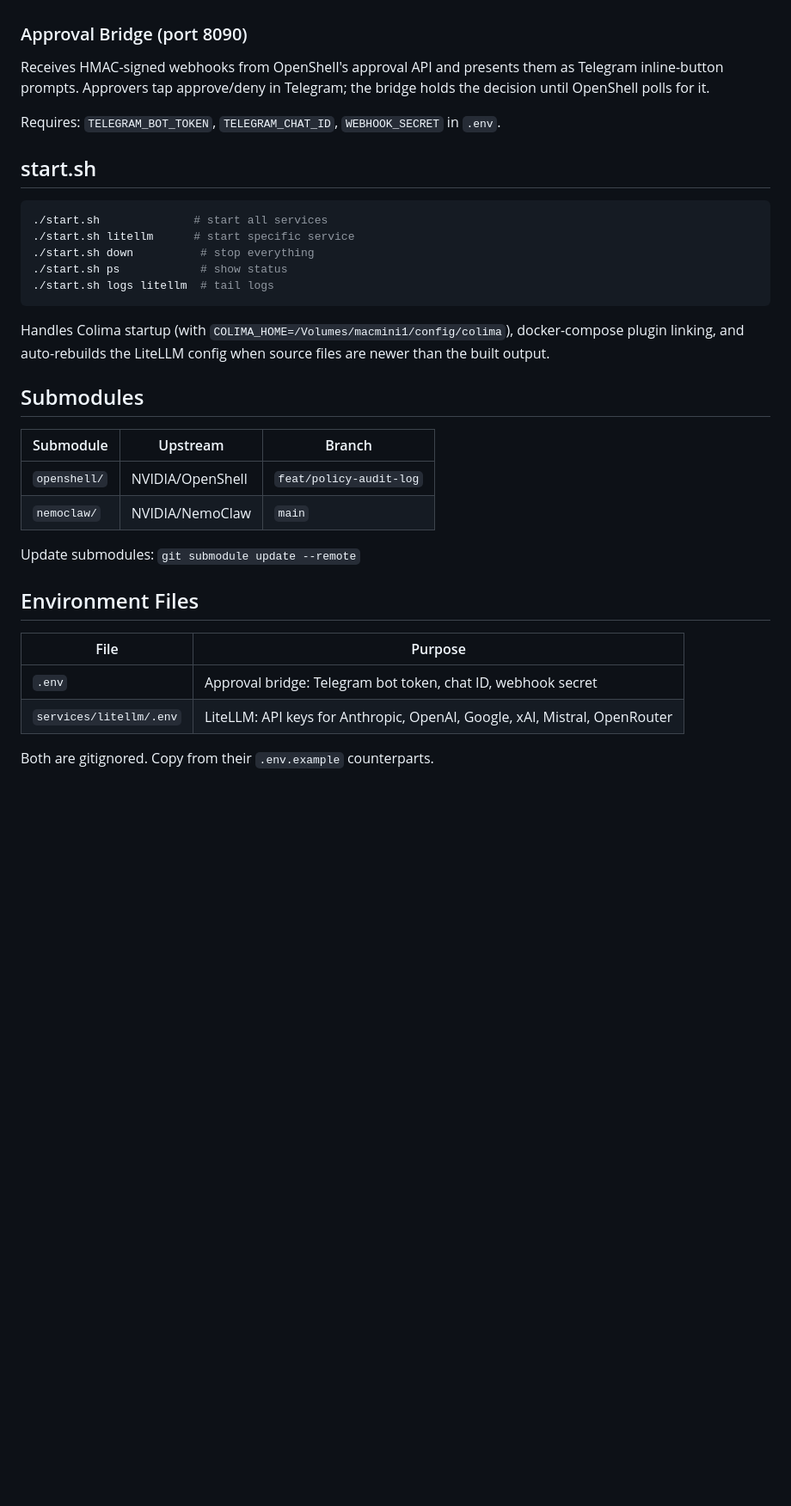
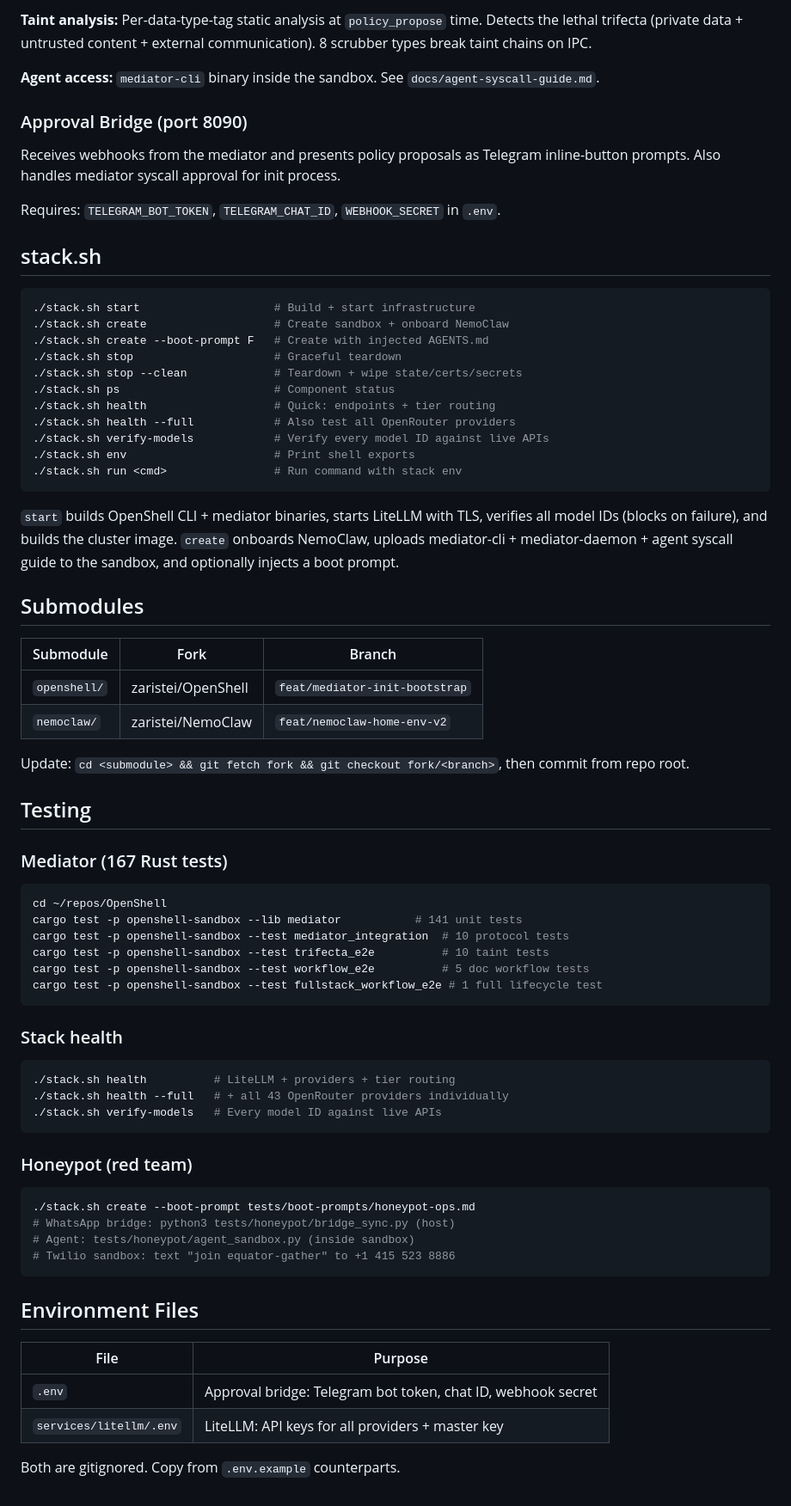
Before and after one commit to zaristei/nemoclaw-stack, a Markdown page: README.md, the part around one of its changes. Shown at 86% size. GitHub-like rendering; blank space fills up the shorter version.

````diff
--- a/README.md
+++ b/README.md
@@ -56,36 +82,75 @@ After editing config sources, rebuild: `python3 scripts/build_litellm_config.py`
+**Taint analysis:** Per-data-type-tag static analysis at `policy_propose` time. Detects the lethal trifecta (private data + untrusted content + external communication). 8 scrubber types break taint chains on IPC.
+
+**Agent access:** `mediator-cli` binary inside the sandbox. See `docs/agent-syscall-guide.md`.
 
 ### Approval Bridge (port 8090)
 
-Receives HMAC-signed webhooks from OpenShell's approval API and presents them as Telegram inline-button prompts. Approvers tap approve/deny in Telegram; the bridge holds the decision until OpenShell polls for it.
+Receives webhooks from the mediator and presents policy proposals as Telegram inline-button prompts. Also handles mediator syscall approval for init process.
 
 Requires: `TELEGRAM_BOT_TOKEN`, `TELEGRAM_CHAT_ID`, `WEBHOOK_SECRET` in `.env`.
 
-## start.sh
+## stack.sh
 
 ```bash
-./start.sh              # start all services
-./start.sh litellm      # start specific service
-./start.sh down          # stop everything
-./start.sh ps            # show status
-./start.sh logs litellm  # tail logs
+./stack.sh start                    # Build + start infrastructure
+./stack.sh create                   # Create sandbox + onboard NemoClaw
+./stack.sh create --boot-prompt F   # Create with injected AGENTS.md
+./stack.sh stop                     # Graceful teardown
+./stack.sh stop --clean             # Teardown + wipe state/certs/secrets
+./stack.sh ps                       # Component status
+./stack.sh health                   # Quick: endpoints + tier routing
+./stack.sh health --full            # Also test all OpenRouter providers
+./stack.sh verify-models            # Verify every model ID against live APIs
+./stack.sh env                      # Print shell exports
+./stack.sh run <cmd>                # Run command with stack env
 ```
 
-Handles Colima startup (with `COLIMA_HOME=/Volumes/macmini1/config/colima`), docker-compose plugin linking, and auto-rebuilds the LiteLLM config when source files are newer than the built output.
+`start` builds OpenShell CLI + mediator binaries, starts LiteLLM with TLS, verifies all model IDs (blocks on failure), and builds the cluster image. `create` onboards NemoClaw, uploads mediator-cli + mediator-daemon + agent syscall guide to the sandbox, and optionally injects a boot prompt.
 
 ## Submodules
 
-| Submodule | Upstream | Branch |
-|-----------|----------|--------|
-| `openshell/` | NVIDIA/OpenShell | `feat/policy-audit-log` |
-| `nemoclaw/` | NVIDIA/NemoClaw | `main` |
+| Submodule | Fork | Branch |
+|-----------|------|--------|
+| `openshell/` | zaristei/OpenShell | `feat/mediator-init-bootstrap` |
+| `nemoclaw/` | zaristei/NemoClaw | `feat/nemoclaw-home-env-v2` |
 
-Update submodules: `git submodule update --remote`
+Update: `cd <submodule> && git fetch fork && git checkout fork/<branch>`, then commit from repo root.
+
+## Testing
+
+### Mediator (167 Rust tests)
+
+```bash
+cd ~/repos/OpenShell
+cargo test -p openshell-sandbox --lib mediator           # 141 unit tests
+cargo test -p openshell-sandbox --test mediator_integration  # 10 protocol tests
+cargo test -p openshell-sandbox --test trifecta_e2e          # 10 taint tests
+cargo test -p openshell-sandbox --test workflow_e2e          # 5 doc workflow tests
+cargo test -p openshell-sandbox --test fullstack_workflow_e2e # 1 full lifecycle test
+```
+
+### Stack health
+
+```bash
+./stack.sh health          # LiteLLM + providers + tier routing
+./stack.sh health --full   # + all 43 OpenRouter providers individually
+./stack.sh verify-models   # Every model ID against live APIs
+```
+
+### Honeypot (red team)
+
+```bash
+./stack.sh create --boot-prompt tests/boot-prompts/honeypot-ops.md
+# WhatsApp bridge: python3 tests/honeypot/bridge_sync.py (host)
+# Agent: tests/honeypot/agent_sandbox.py (inside sandbox)
+# Twilio sandbox: text "join equator-gather" to +1 415 523 8886
+```
 
 ## Environment Files
 
 | File | Purpose |
 |------|---------|
 | `.env` | Approval bridge: Telegram bot token, chat ID, webhook secret |
-| `services/litellm/.env` | LiteLLM: API keys for Anthropic, OpenAI, Google, xAI, Mistral, OpenRouter |
+| `services/litellm/.env` | LiteLLM: API keys for all providers + master key |
 
-Both are gitignored. Copy from their `.env.example` counterparts.
+Both are gitignored. Copy from `.env.example` counterparts.
````
Also changed, not shown: other parts of README.md (+51 -25 lines).
